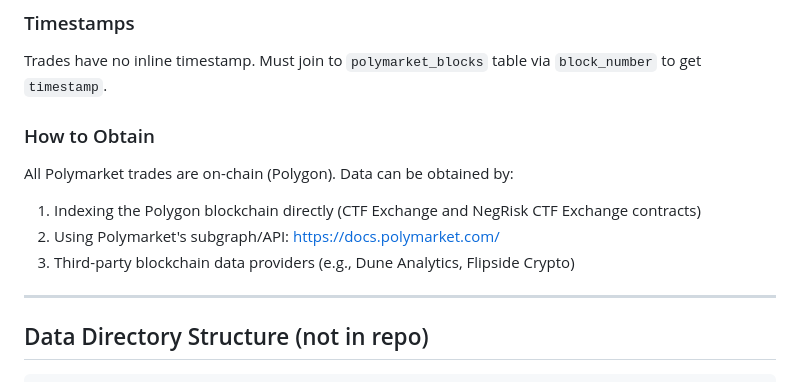
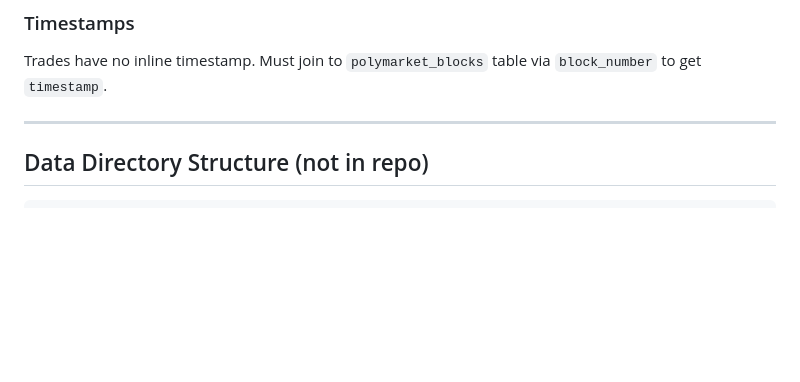
Before and after one commit to aorlovvvv/poly_kalshi_dataset, a Markdown page: DATA_SOURCES.md, the part around one of its changes. GitHub-like rendering; blank space fills up the shorter version.

```diff
--- a/DATA_SOURCES.md
+++ b/DATA_SOURCES.md
@@ -70,13 +87,6 @@ Polymarket trades have no explicit price field. Prices are derived:
 ### Timestamps
 
 Trades have no inline timestamp. Must join to `polymarket_blocks` table via `block_number` to get `timestamp`.
-
-### How to Obtain
-
-All Polymarket trades are on-chain (Polygon). Data can be obtained by:
-1. Indexing the Polygon blockchain directly (CTF Exchange and NegRisk CTF Exchange contracts)
-2. Using Polymarket's subgraph/API: https://docs.polymarket.com/
-3. Third-party blockchain data providers (e.g., Dune Analytics, Flipside Crypto)
 
 ---
 
```
Also changed, not shown: other parts of DATA_SOURCES.md (+29 -11 lines).
